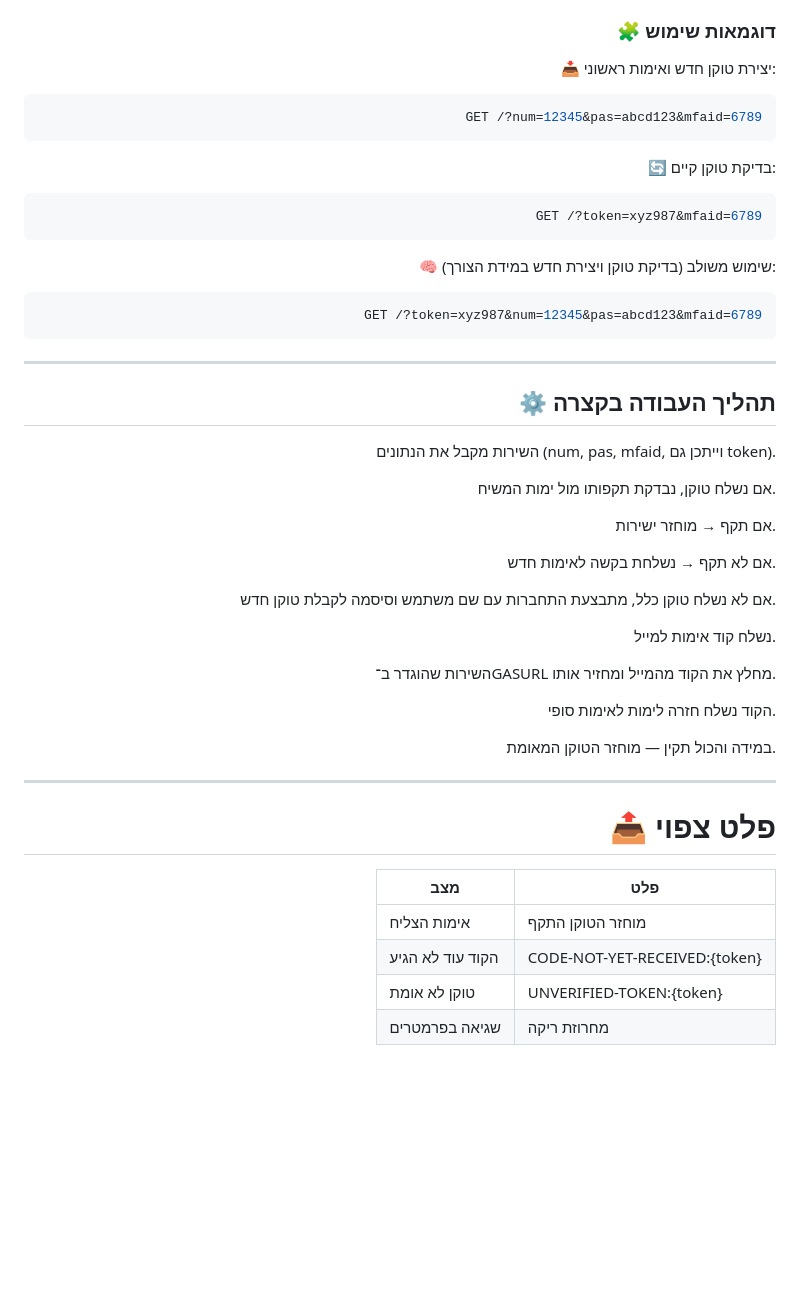
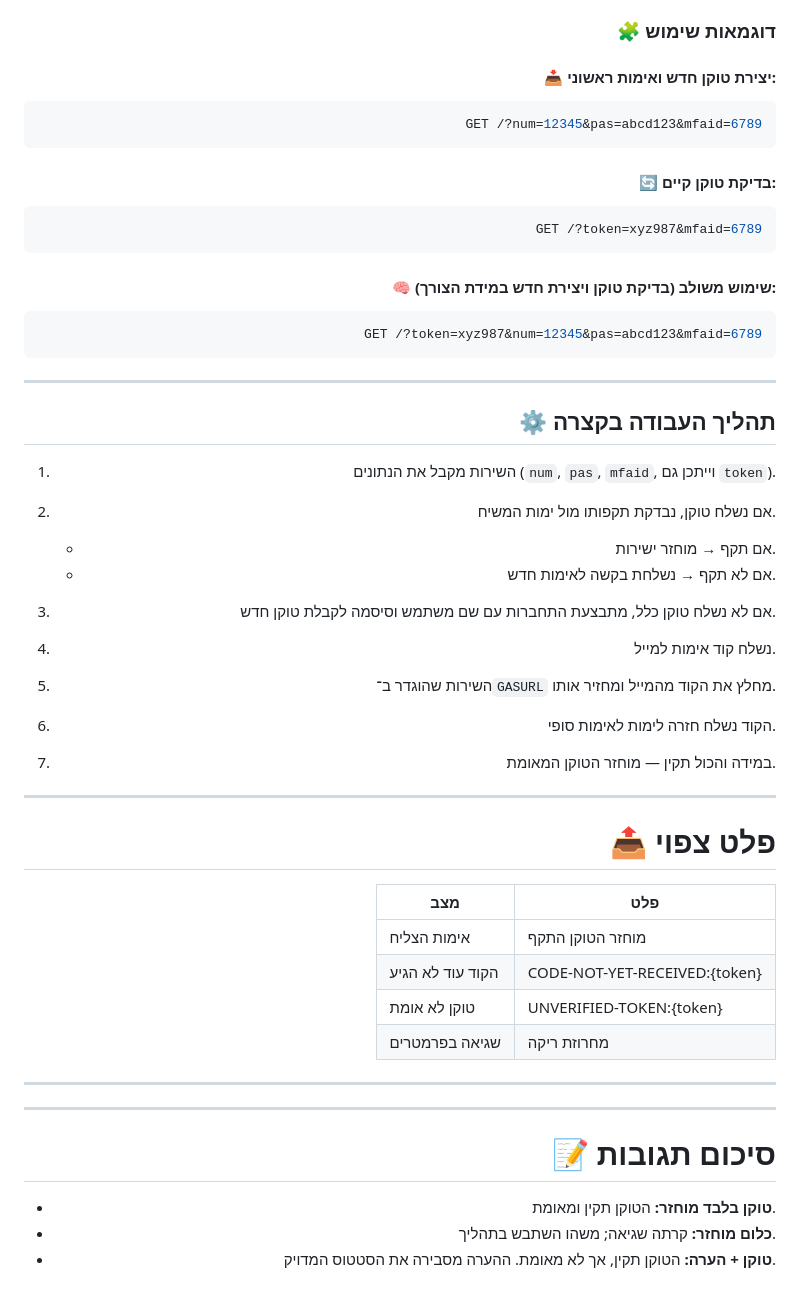
Before and after one commit to Za-lMen/Yemot-Login, a Markdown page: README.md, the part around the change printed below. GitHub-like rendering; blank space fills up the shorter version.

Commit message:
Update AI+ידני README.md

````diff
--- a/README.md
+++ b/README.md
@@ -155,46 +170,65 @@ token	⛔ אופציונלי	טוקן קיים, אם ברצונך לבדוק א
 
 ### 🧩 דוגמאות שימוש
-📥 יצירת טוקן חדש ואימות ראשוני:
+
+#### 📥 יצירת טוקן חדש ואימות ראשוני:
+
 ```bash
 GET /?num=12345&pas=abcd123&mfaid=6789
 ```
-🔄 בדיקת טוקן קיים:
+
+#### 🔄 בדיקת טוקן קיים:
+
 ```bash
 GET /?token=xyz987&mfaid=6789
 ```
-🧠 שימוש משולב (בדיקת טוקן ויצירת חדש במידת הצורך):
+
+#### 🧠 שימוש משולב (בדיקת טוקן ויצירת חדש במידת הצורך):
+
 ```bash
 GET /?token=xyz987&num=12345&pas=abcd123&mfaid=6789
 ```
 
 ---
+
 ## ⚙️ תהליך העבודה בקצרה
-השירות מקבל את הנתונים (num, pas, mfaid, וייתכן גם token).
 
-אם נשלח טוקן, נבדקת תקפותו מול ימות המשיח.
+1. השירות מקבל את הנתונים (`num`, `pas`, `mfaid`, וייתכן גם `token`).
+2. אם נשלח טוקן, נבדקת תקפותו מול ימות המשיח.
 
-אם תקף → מוחזר ישירות.
-
-אם לא תקף → נשלחת בקשה לאימות חדש.
-
-אם לא נשלח טוקן כלל, מתבצעת התחברות עם שם משתמש וסיסמה לקבלת טוקן חדש.
-
-נשלח קוד אימות למייל.
-
-השירות שהוגדר ב־GASURL מחלץ את הקוד מהמייל ומחזיר אותו.
-
-הקוד נשלח חזרה לימות לאימות סופי.
-
-במידה והכול תקין — מוחזר הטוקן המאומת.
+   * אם תקף → מוחזר ישירות.
+   * אם לא תקף → נשלחת בקשה לאימות חדש.
+3. אם לא נשלח טוקן כלל, מתבצעת התחברות עם שם משתמש וסיסמה לקבלת טוקן חדש.
+4. נשלח קוד אימות למייל.
+5. השירות שהוגדר ב־`GASURL` מחלץ את הקוד מהמייל ומחזיר אותו.
+6. הקוד נשלח חזרה לימות לאימות סופי.
+7. במידה והכול תקין — מוחזר הטוקן המאומת.
 
 ---
 
 # 📤 פלט צפוי
-מצב|פלט
--|-
-אימות הצליח|מוחזר הטוקן התקף
-הקוד עוד לא הגיע|CODE-NOT-YET-RECEIVED:{token}
-טוקן לא אומת|UNVERIFIED-TOKEN:{token}
-שגיאה בפרמטרים|מחרוזת ריקה
+
+| מצב              | פלט                           |
+| ---------------- | ----------------------------- |
+| אימות הצליח      | מוחזר הטוקן התקף              |
+| הקוד עוד לא הגיע | CODE-NOT-YET-RECEIVED:{token} |
+| טוקן לא אומת     | UNVERIFIED-TOKEN:{token}      |
+| שגיאה בפרמטרים   | מחרוזת ריקה                   |
+
+
+
+***
 
 </div>
+
+<div dir="rtl" align="right">
+
+***
+
+
+# 📝 סיכום תגובות
+
+* **טוקן בלבד מוחזר:** הטוקן תקין ומאומת.
+* **כלום מוחזר:** קרתה שגיאה; משהו השתבש בתהליך.
+* **טוקן + הערה:** הטוקן תקין, אך לא מאומת. ההערה מסבירה את הסטטוס המדויק.
+
+</div>
````
Also changed, not shown: other parts of README.md (+70 -55 lines).
